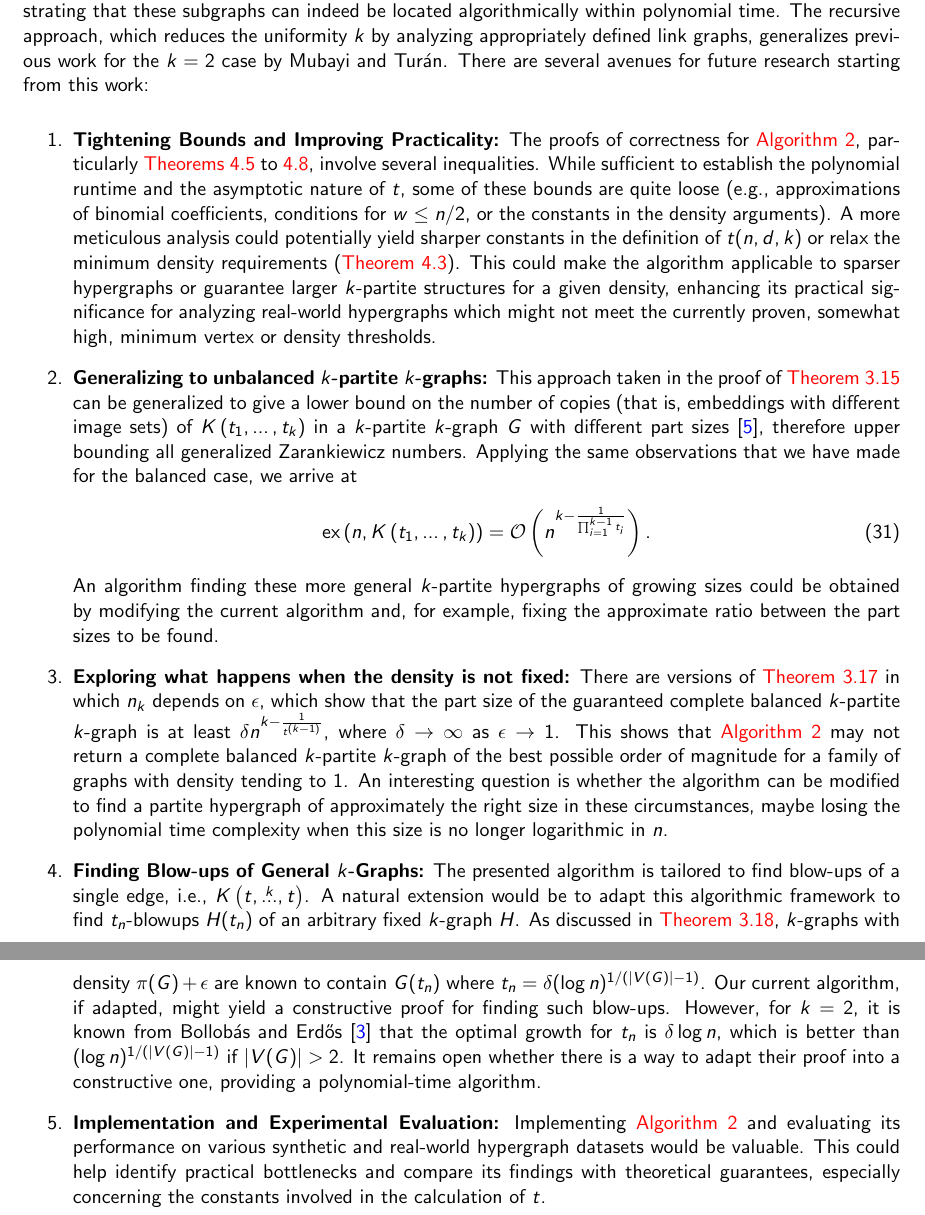
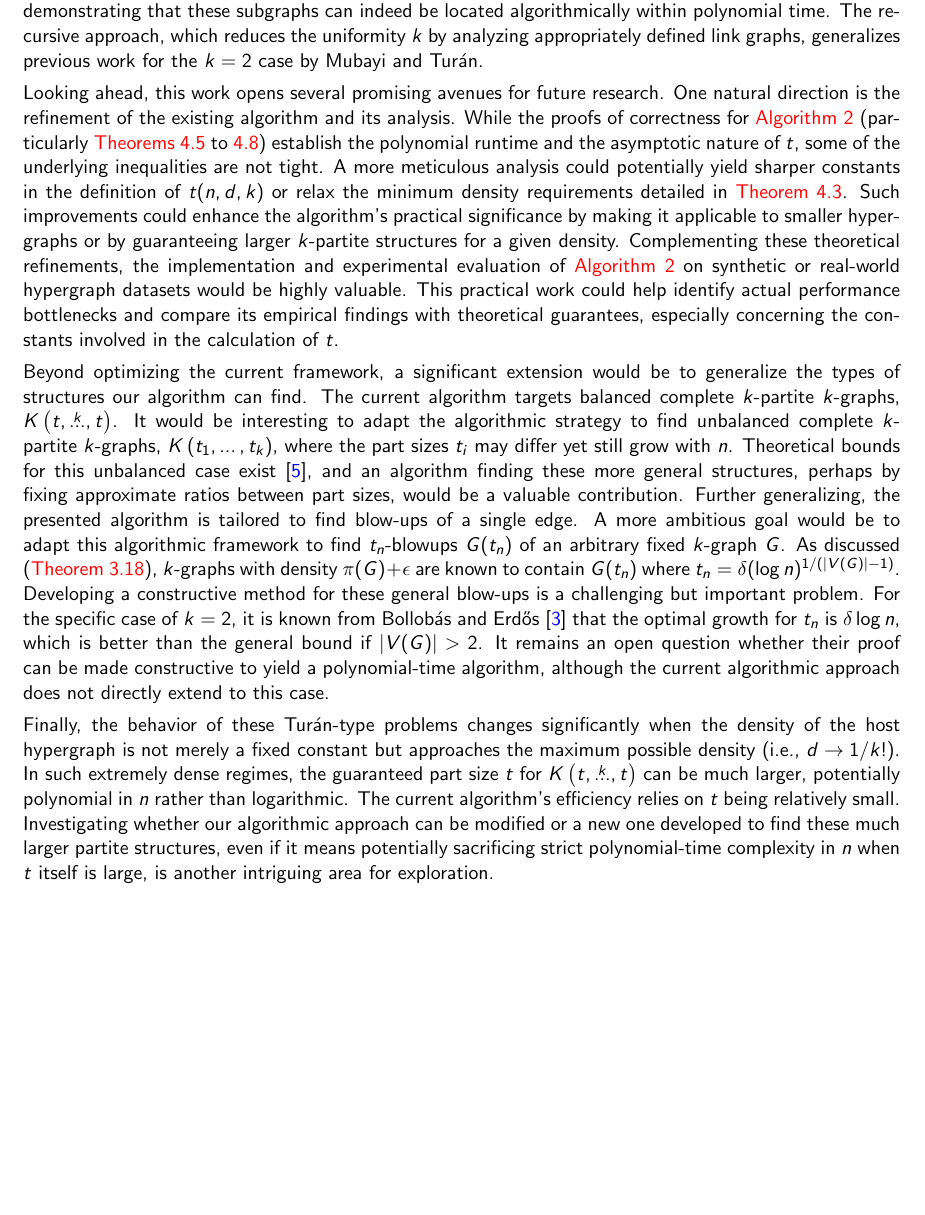
Before and after one commit to ferranEspuna/TFM, a LaTeX thesis (src/thesis.tex, which reads src/sections/conclusions.tex): two parts of pages 39 and 40 of 44 before the commit and part of page 39 of 43 after it, the two joined at a grey line, cut so that both start at the same text, the shorter picture padded with empty space. Compiled offline with pdfLaTeX.

Commit message:
rephrase conclusions and final theorem

```diff
--- a/src/sections/conclusions.tex
+++ b/src/sections/conclusions.tex
@@ -12,63 +12,45 @@ demonstrating that these subgraphs can indeed be located algorithmically within
 The recursive approach, which reduces the uniformity $k$ by analyzing appropriately defined link graphs,
 generalizes previous work for the $k=2$
 case by Mubayi and Turán.
-There are several avenues for future research starting from this work:
 
-\begin{enumerate}
-    \item \textbf{Tightening Bounds and Improving Practicality:}
-    The proofs of correctness for~\Cref{alg:kpartite}, particularly~\Cref{lm:many_edges,lm:return,lm:t_prime,lm:base_case},
-    involve several inequalities.
-    While sufficient to establish the polynomial runtime and the asymptotic nature of $t$,
-    some of these bounds are quite loose (e.g., approximations of binomial coefficients, conditions for $w \leq n/2$,
-    or the constants in the density arguments).
-    A more meticulous analysis could potentially yield sharper constants in the definition of
-    $t(n,d,k)$ or relax the minimum density requirements (\Cref{rm:min_d}).
-    This could make the algorithm applicable to sparser hypergraphs or guarantee larger $k$-partite structures for a given density,
-    enhancing its practical significance for analyzing real-world hypergraphs which might not meet the currently proven,
-    somewhat high, minimum vertex or density thresholds.
+Looking ahead, this work opens several promising avenues for future research.
+One natural direction is the refinement of the existing algorithm and its analysis.
+While the proofs of correctness for~\Cref{alg:kpartite}
+(particularly~\Cref{lm:many_edges,lm:return,lm:t_prime,lm:base_case}) establish the polynomial runtime and the asymptotic
+nature of $t$, some of the underlying inequalities are not tight.
+A more meticulous analysis could potentially yield sharper constants in the definition of $t(n,d,k)$
+or relax the minimum density requirements detailed in~\Cref{rm:min_d}.
+Such improvements could enhance the algorithm's practical significance by making it applicable to smaller hypergraphs
+or by guaranteeing larger $k$-partite structures for a given density.
+Complementing these theoretical refinements, the implementation and experimental evaluation of~\Cref{alg:kpartite}
+on synthetic or real-world hypergraph datasets would be highly valuable.
+This practical work could help identify actual performance bottlenecks and compare its empirical findings with theoretical
+guarantees, especially concerning the constants involved in the calculation of $t$.
 
-    \item \textbf{Generalizing to unbalanced $k$-partite $k$-graphs:}
-    This approach taken in the proof of~\Cref{thm:erdos64}
-    can be generalized to give a lower bound on the number of
-    copies (that is, embeddings with different image sets)
-    of $\compdots{t_1}{t_k}$ in a $k$-partite $k$-graph $G$
-    with different part sizes~\cite{carvajal2024canonical},
-    therefore upper bounding all generalized Zarankiewicz numbers.
-    Applying the same observations that we have made for the balanced case,
-    we arrive at
-    \begin{equation} \label{eq:general-partite-bound}
-        \ex{n}{\compdots{t_1}{t_k}} = \bigO{n^{k - \frac{1}{\prod_{i=1}^{k-1} t_i}}}.
-    \end{equation}
-    An algorithm finding these more general $k$-partite hypergraphs
-    of growing sizes could be obtained by modifying the current algorithm
-    and, for example, fixing the approximate ratio between the part sizes to be found.
+Beyond optimizing the current framework, a significant extension would be to generalize the types
+of structures our algorithm can find.
+The current algorithm targets balanced complete $k$-partite $k$-graphs, $\compoverset{k}{t}$.
+It would be interesting to adapt the algorithmic strategy to find unbalanced complete $k$-partite $k$-graphs, $
+\compdots{t_1}{t_k}$, where the part sizes $t_i$ may differ yet still grow with $n$.
+Theoretical bounds for this unbalanced case
+exist~\cite{carvajal2024canonical}, and an algorithm finding these more general structures,
+perhaps by fixing approximate ratios between part sizes, would be a valuable contribution.
+Further generalizing, the presented algorithm is tailored to find blow-ups of a single edge.
+A more ambitious goal would be to adapt this algorithmic framework to find $t_n$-blowups $G(t_n)$
+of an arbitrary fixed $k$-graph $G$.
+As discussed (\Cref{thm:quant-blowup}),
+$k$-graphs with density $\pi(G) + \epsilon$ are known to contain $G(t_n)$ where $t_n = \delta (\log n)^{1/(|V(G)|-1)}$.
+Developing a constructive method for these general blow-ups is a challenging but important problem.
+For the specific case of $k=2$, it is known from Bollobás and Erd\H{o}s~\cite{bollobas1973structure}
+that the optimal growth for $t_n$ is $\delta \log n$, which is better than the general bound if $|V(G)| > 2$.
+It remains an open question whether their proof can be made constructive to yield a polynomial-time algorithm,
+although the current algorithmic approach does not directly extend to this case.
 
-    \item \textbf{Exploring what happens when the density is not fixed:}
-    There are versions of~\Cref{thm:erdos64-constant-density}
-    in which $n_k$ depends on $\epsilon$, which show that the part size of the
-    guaranteed complete balanced $k$-partite $k$-graph is at least $\delta n^{k-\frac{1}{t^{(k-1)}}}$,
-    where $\delta \to \infty$ as $\epsilon \to 1$.
-    This shows that~\Cref{alg:kpartite} may not return a complete balanced $k$-partite
-    $k$-graph of the best possible order of magnitude for a family of graphs with density tending to $1$.
-    An interesting question is whether the algorithm can be modified to find
-    a partite hypergraph of approximately the right size in these circumstances,
-    maybe losing the polynomial time complexity when this size is no longer logarithmic in $n$.
-
-    \item \textbf{Finding Blow-ups of General $k$-Graphs:}
-    The presented algorithm is tailored to find blow-ups of a single edge, i.e., $\compoverset{k}{t}$.
-    A natural extension would be to adapt this algorithmic framework to find $t_n$-blowups $H(t_n)$ of an arbitrary fixed $k$-graph $H$.
-    As discussed in~\Cref{thm:quant-blowup}, $k$-graphs with density $\pi(G) + \epsilon$
-    are known to contain $G(t_n)$ where $t_n = \delta (\log n)^{1/(|V(G)|-1)}$.
-    Our current algorithm, if adapted, might yield a constructive proof for finding such blow-ups.
-    However, for $k=2$, it is known from Bollobás and Erd\H{o}s~\cite{bollobas1973structure} that the optimal growth for $t_n$
-    is $\delta \log n$, which is better than $(\log n)^{1/(|V(G)|-1)}$ if $|V(G)| > 2$.
-    It remains open whether there is a way to adapt their proof into a constructive one,
-    providing a polynomial-time algorithm.
-
-
-    \item \textbf{Implementation and Experimental Evaluation:}
-    Implementing~\Cref{alg:kpartite}
-    and evaluating its performance on various synthetic and real-world hypergraph datasets would be valuable.
-    This could help identify practical bottlenecks and compare its findings with theoretical guarantees,
-    especially concerning the constants involved in the calculation of $t$.
-\end{enumerate}
+Finally, the behavior of these Turán-type problems changes significantly when the density of the host hypergraph
+is not merely a fixed constant but approaches the maximum possible density (i.e., $d \to 1/k!$).
+In such extremely dense regimes, the guaranteed part size $t$ for $\compoverset{k}{t}$ can be much larger,
+potentially polynomial in $n$ rather than logarithmic.
+The current algorithm's efficiency relies on $t$ being relatively small.
+Investigating whether our algorithmic approach can be modified or a new one developed to find these
+much larger partite structures, even if it means potentially sacrificing strict polynomial-time complexity in $n$ when $t$
+itself is large, is another intriguing area for exploration.
```
Also changed, not shown: src/sections/algorithm.tex (+2 -1 lines), out/thesis.pdf.
